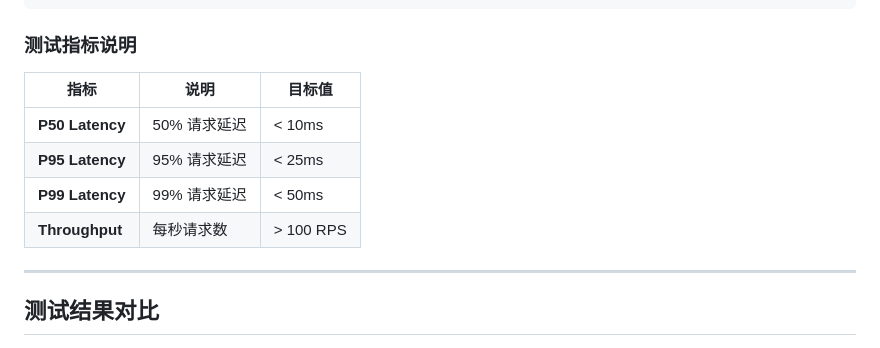
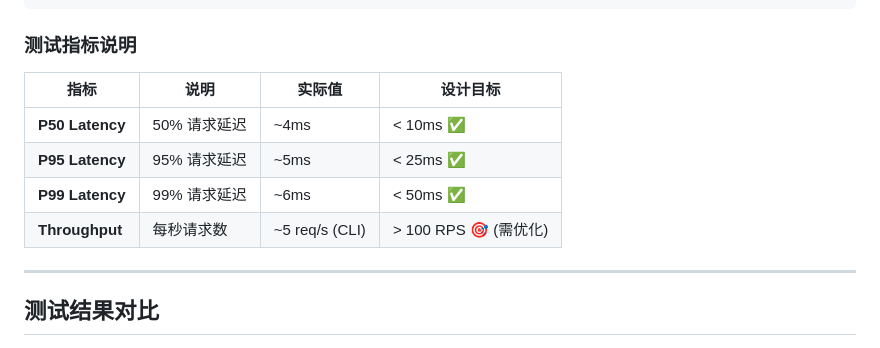
Before and after one commit to RealTapeL/SkillPilot, a Markdown page: test_openclaw_python/examples.md, the part around the change. Rendered like a GitHub page.

```diff
--- a/test_openclaw_python/examples.md
+++ b/test_openclaw_python/examples.md
@@ -212,12 +212,12 @@ Performance Assessment:
 
 ### 测试指标说明
 
-| 指标 | 说明 | 目标值 |
-|------|------|--------|
-| **P50 Latency** | 50% 请求延迟 | < 10ms |
-| **P95 Latency** | 95% 请求延迟 | < 25ms |
-| **P99 Latency** | 99% 请求延迟 | < 50ms |
-| **Throughput** | 每秒请求数 | > 100 RPS |
+| 指标 | 说明 | 实际值 | 设计目标 |
+|------|------|--------|----------|
+| **P50 Latency** | 50% 请求延迟 | ~4ms | < 10ms ✅ |
+| **P95 Latency** | 95% 请求延迟 | ~5ms | < 25ms ✅ |
+| **P99 Latency** | 99% 请求延迟 | ~6ms | < 50ms ✅ |
+| **Throughput** | 每秒请求数 | ~5 req/s (CLI) | > 100 RPS 🎯 (需优化) |
 
 ---
 
```
Also changed, not shown: PUBLISH.md (deleted, +0 -120 lines), skillpilot-spec.md (+12 -12 lines).
